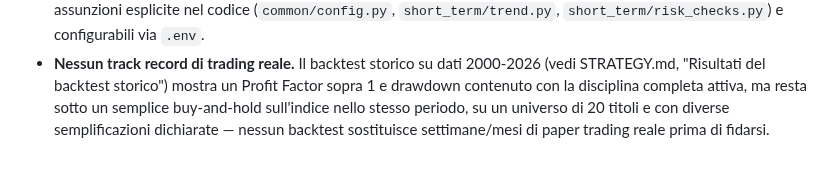
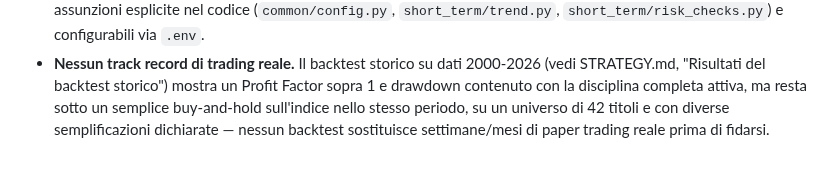
Before and after one commit to antoniobr97-a11y/oneciak, a Markdown page: trading-bot/README.md, the part around the change. GitHub-like rendering.

Commit message:
README: update backtest universe size in known limits (42 symbols)
Co-Authored-By: Claude Fable 5.1 <noreply@anthropic.com>
Claude-Session: https://claude.ai/code/session_01L317p6LSWchnaWGT9Z5HBR

```diff
--- a/trading-bot/README.md
+++ b/trading-bot/README.md
@@ -312,6 +312,6 @@ Vedi STRATEGY.md per i dettagli e le soglie esatte. Riassunto:
   2000-2026 (vedi STRATEGY.md, "Risultati del backtest storico") mostra un
   Profit Factor sopra 1 e drawdown contenuto con la disciplina completa
   attiva, ma resta sotto un semplice buy-and-hold sull'indice nello stesso
-  periodo, su un universo di 20 titoli e con diverse semplificazioni
+  periodo, su un universo di 42 titoli e con diverse semplificazioni
   dichiarate — nessun backtest sostituisce settimane/mesi di paper trading
   reale prima di fidarsi.
```
